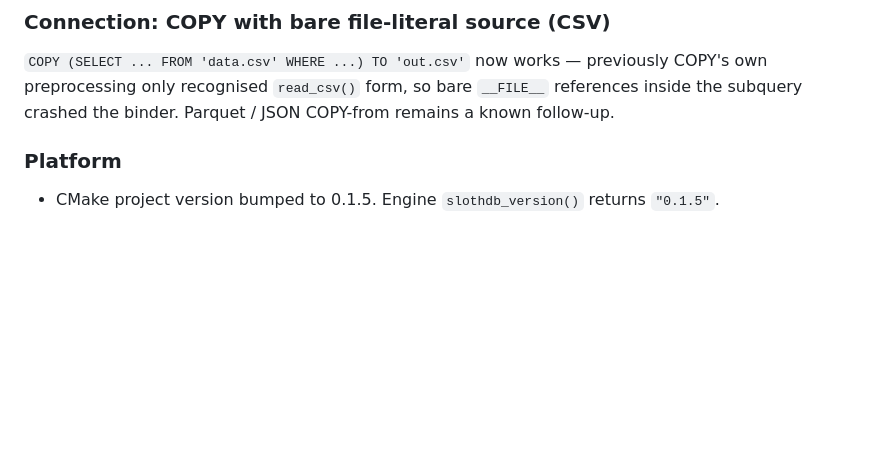
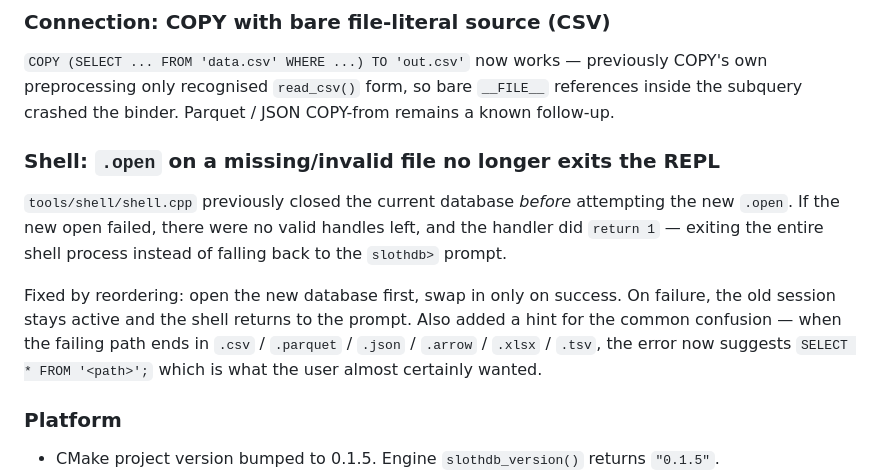
Before and after one commit to SouravRoy-ETL/slothdb, a Markdown page: CHANGELOG.md, the part around the change. Drawn GitHub-style; blank space fills up the shorter version.

Commit message:
CHANGELOG: add shell .open exit fix to 0.1.5 section

```diff
--- a/CHANGELOG.md
+++ b/CHANGELOG.md
@@ -36,6 +36,12 @@ Also: per-iteration unique suffix on every auto-generated temp-table name (`__au
 ### Connection: COPY with bare file-literal source (CSV)
 
 `COPY (SELECT ... FROM 'data.csv' WHERE ...) TO 'out.csv'` now works — previously COPY's own preprocessing only recognised `read_csv()` form, so bare `__FILE__` references inside the subquery crashed the binder. Parquet / JSON COPY-from remains a known follow-up.
+
+### Shell: `.open` on a missing/invalid file no longer exits the REPL
+
+`tools/shell/shell.cpp` previously closed the current database *before* attempting the new `.open`. If the new open failed, there were no valid handles left, and the handler did `return 1` — exiting the entire shell process instead of falling back to the `slothdb>` prompt.
+
+Fixed by reordering: open the new database first, swap in only on success. On failure, the old session stays active and the shell returns to the prompt. Also added a hint for the common confusion — when the failing path ends in `.csv` / `.parquet` / `.json` / `.arrow` / `.xlsx` / `.tsv`, the error now suggests `SELECT * FROM '<path>';` which is what the user almost certainly wanted.
 
 ### Platform
 
```
